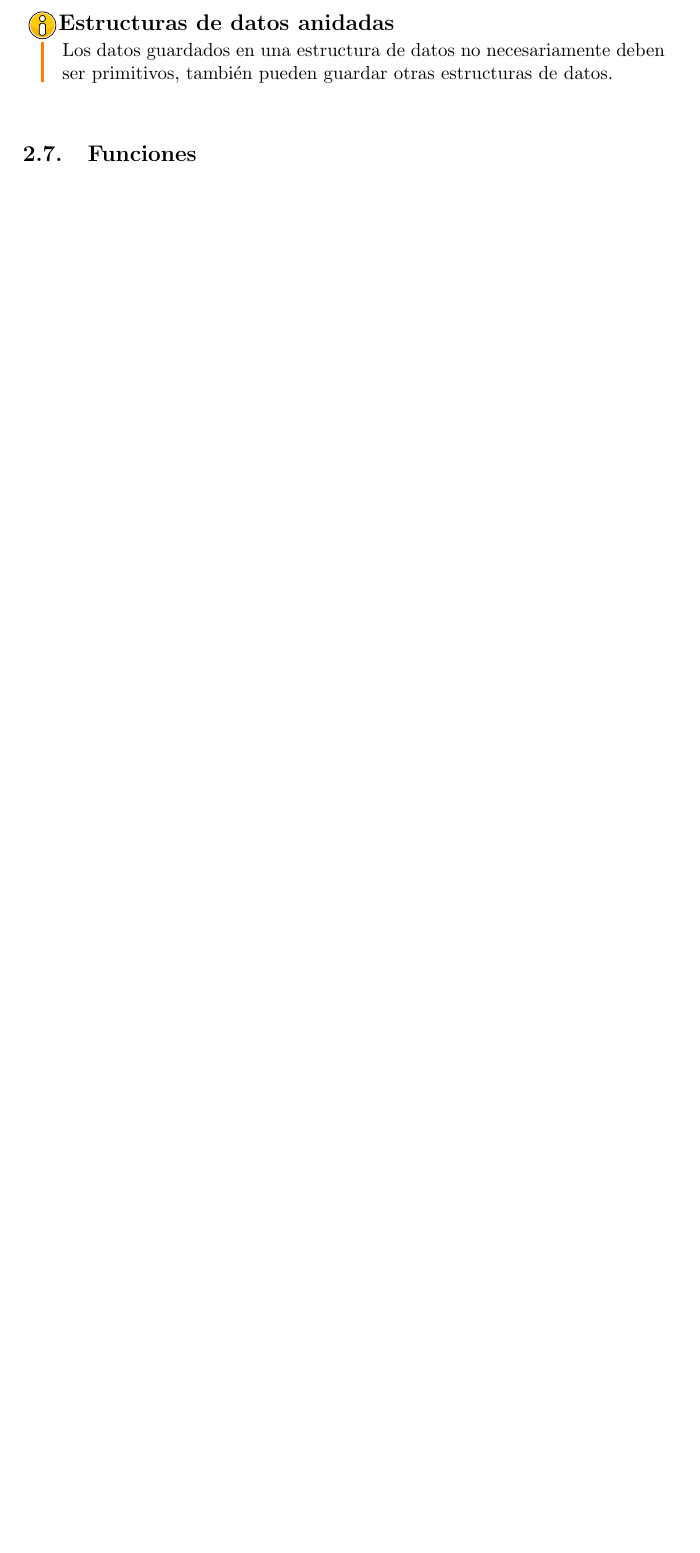
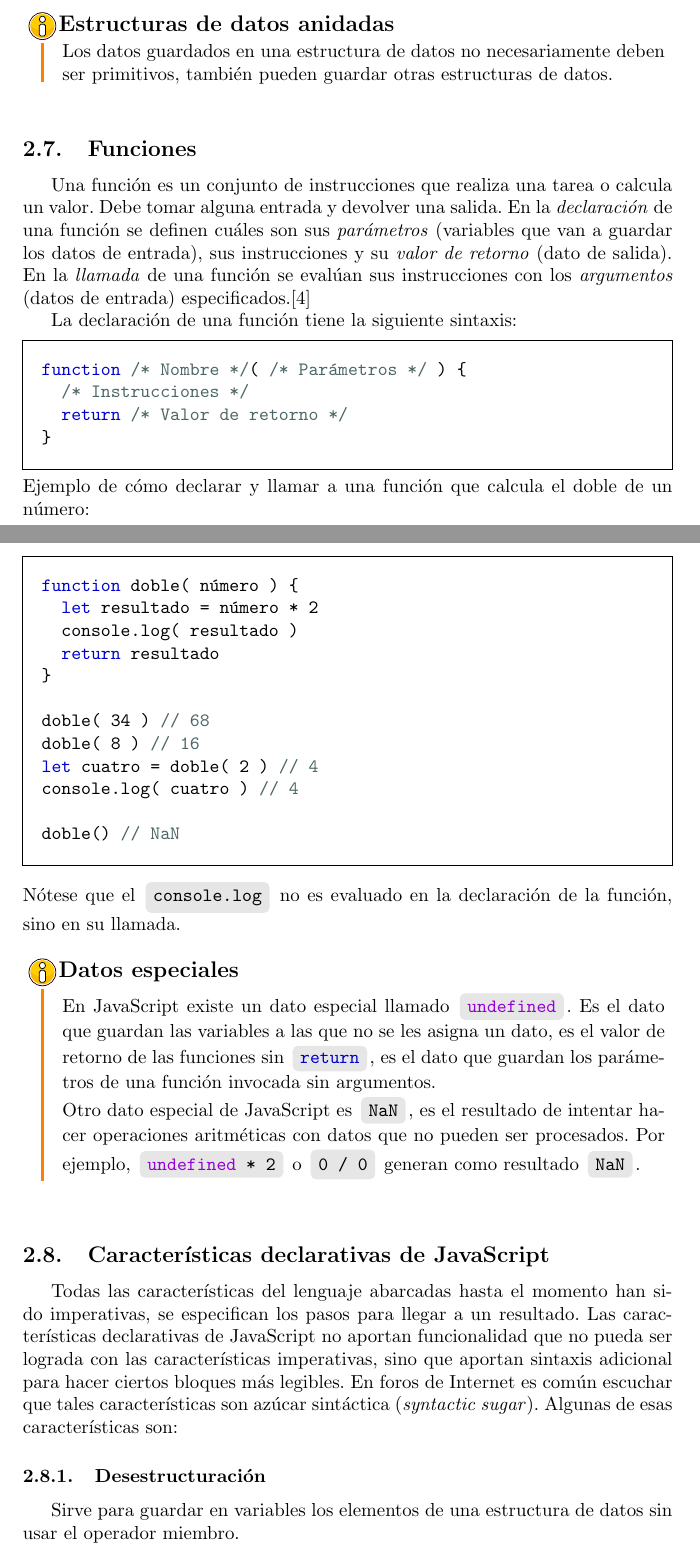
Before and after one commit to Chesare22/FP-Article, a LaTeX document (Artículo.tex, which reads code/functions/double.js, code/functions/syntax.js): part of page 11 of 13 before the commit and two parts of pages 11 and 12 of 15 after it, the two joined at a grey line, cut so that both start at the same text, the shorter picture padded with empty space. Compiled offline with LaTeX, dvips and Ghostscript.

Commit message:
:sparkles: Function section

```diff
--- a/Artículo.tex
+++ b/Artículo.tex
@@ -296,6 +296,29 @@ Los datos guardados en una estructura de datos no necesariamente deben ser primi
 
 
 \subsection{Funciones}
+Una función es un conjunto de instrucciones que realiza una tarea o calcula un valor. Debe tomar alguna entrada y devolver una salida. En la \textit{declaración} de una función se definen cuáles son sus \textit{parámetros} (variables que van a guardar los datos de entrada), sus instrucciones y su \textit{valor de retorno} (dato de salida). En la \textit{llamada} de una función se evalúan sus instrucciones con los \textit{argumentos} (datos de entrada) especificados.\cite{functions}
+
+La declaración de una función tiene la siguiente sintaxis:
+\lstinputlisting[style=ES6]{code/functions/syntax.js}
+Ejemplo de cómo declarar y llamar a una función que calcula el doble de un número:
+\lstinputlisting[style=ES6]{code/functions/double.js}
+Nótese que el \codejs{console.log} no es evaluado en la declaración de la función, sino en su llamada.
+
+\begin{bclogo}[logo=\bcinfo, couleurBarre=orange, noborder=true, couleur=white]{Datos especiales}
+En JavaScript existe un dato especial llamado \codejs{undefined}. Es el dato que guardan las variables a las que no se les asigna un dato, es el valor de retorno de las funciones sin \codejs{return}, es el dato que guardan los parámetros de una función invocada sin argumentos. \\
+Otro dato especial de JavaScript es \codejs{NaN}, es el resultado de intentar hacer operaciones aritméticas con datos que no pueden ser procesados. Por ejemplo, \codejs{undefined * 2} o \codejs{0 / 0} generan como resultado \codejs{NaN}.
+\end{bclogo}
+
+
+\subsection{Características declarativas de JavaScript}
+Todas las características del lenguaje abarcadas hasta el momento han sido imperativas, se especifican los pasos para llegar a un resultado. Las características declarativas de JavaScript no aportan funcionalidad que no pueda ser lograda con las características imperativas, sino que aportan sintaxis adicional para hacer ciertos bloques más legibles. En foros de Internet es común escuchar que tales características son azúcar sintáctica (\textit{syntactic sugar}). Algunas de esas características son:
+
+\subsubsection{Desestructuración}
+Sirve para guardar en variables los elementos de una estructura de datos sin usar el operador miembro.
+
+\subsubsection{Operador resto \codejs{...}}
+
+\subsubsection{Funciones flecha}
 
 
 \section{Introducción a la programación funcional}
--- /dev/null
+++ b/code/functions/double.js
@@ -0,0 +1,12 @@
+function doble( número ) {
+  let resultado = número * 2
+  console.log( resultado )
+  return resultado
+}
+
+doble( 34 ) // 68
+doble( 8 ) // 16
+let cuatro = doble( 2 ) // 4
+console.log( cuatro ) // 4
+
+doble() // NaN
--- /dev/null
+++ b/code/functions/syntax.js
@@ -0,0 +1,4 @@
+function /* Nombre */( /* Parámetros */ ) {
+  /* Instrucciones */
+  return /* Valor de retorno */
+}
```
Also changed, not shown: Artículo.tex (9 more changed lines).
